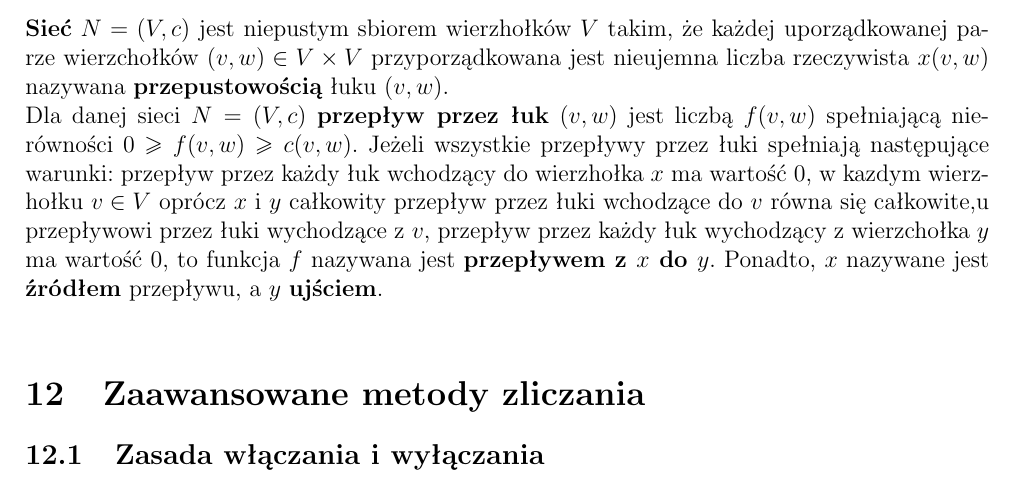
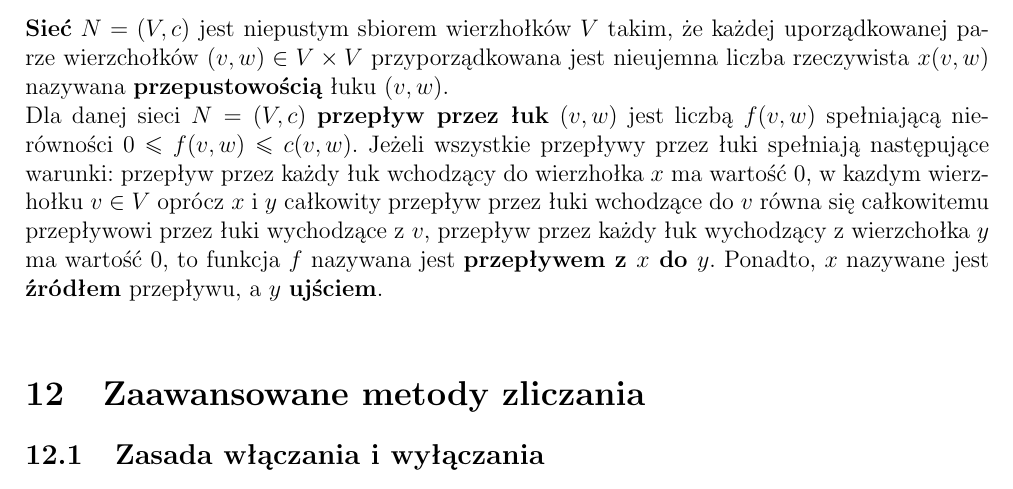
Before and after one commit to kasmar00/PUT-INF1-Notatki, a LaTeX paper (Dyskretna-kolokwium.tex): part of page 14 of 15, cut so that both start at the same text. Compiled offline with pdfLaTeX.

Commit message:
poprawki bledów

```diff
--- a/Dyskretna-kolokwium.tex
+++ b/Dyskretna-kolokwium.tex
@@ -434,7 +434,7 @@ W grafie $G=(V, E)$ zbiór wierchołków $S\subset V$ rozdiela zbiór $X\subset
 \textbf{Twierdzenie Mengera}: Niech $G=(V,E)$ będzie dowolnym grafem i niech $X, Y\subseteq V$. Wówczas minimalna liczba wierzchołków, które rodzielają $X$ od $Y$ równa jest maksymalnej liczbie rozłącznych ścieżek między $X$ i $Y$.
 \subsection{Przepływy}
 \textbf{Sieć} $N=(V,c)$ jest niepustym sbiorem wierzhołków $V$ takim, że każdej uporządkowanej parze wierzchołków $(v,w)\in V\times V$ przyporządkowana jest nieujemna liczba rzeczywista $x(v,w)$ nazywana \textbf{przepustowością} łuku $(v,w)$.\\
-Dla danej sieci $N=(V,c)$ \textbf{przepływ przez łuk} $(v,w)$ jest liczbą $f(v,w)$ spełniającą nierówności $0\geq f(v,w) \geq c(v,w)$. Jeżeli wszystkie przepływy przez łuki spełniają następujące warunki: przepływ przez każdy łuk wchodzący do wierzhołka $x$ ma wartość 0, w kazdym wierzhołku $v\in V$ oprócz $x$ i $y$ całkowity przepływ przez łuki wchodzące do $v$ równa się całkowite,u przepływowi przez łuki wychodzące z $v$, przepływ przez każdy łuk wychodzący z wierzchołka $y$ ma wartość 0, to funkcja $f$ nazywana jest \textbf{przepływem z $x$ do $y$}. Ponadto, $x$ nazywane jest \textbf{źródłem} przepływu, a $y$ \textbf{ujściem}.\\
+Dla danej sieci $N=(V,c)$ \textbf{przepływ przez łuk} $(v,w)$ jest liczbą $f(v,w)$ spełniającą nierówności $0\leq f(v,w) \leq c(v,w)$. Jeżeli wszystkie przepływy przez łuki spełniają następujące warunki: przepływ przez każdy łuk wchodzący do wierzhołka $x$ ma wartość 0, w kazdym wierzhołku $v\in V$ oprócz $x$ i $y$ całkowity przepływ przez łuki wchodzące do $v$ równa się całkowitemu przepływowi przez łuki wychodzące z $v$, przepływ przez każdy łuk wychodzący z wierzchołka $y$ ma wartość 0, to funkcja $f$ nazywana jest \textbf{przepływem z $x$ do $y$}. Ponadto, $x$ nazywane jest \textbf{źródłem} przepływu, a $y$ \textbf{ujściem}.\\
 
 
 %przepływy, przekroje
```
